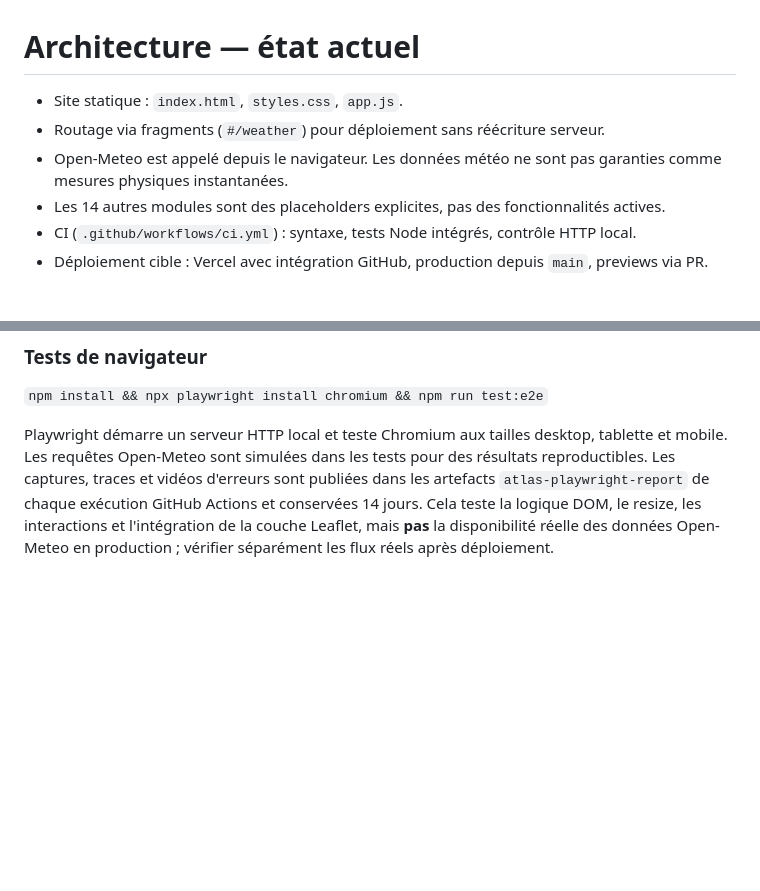
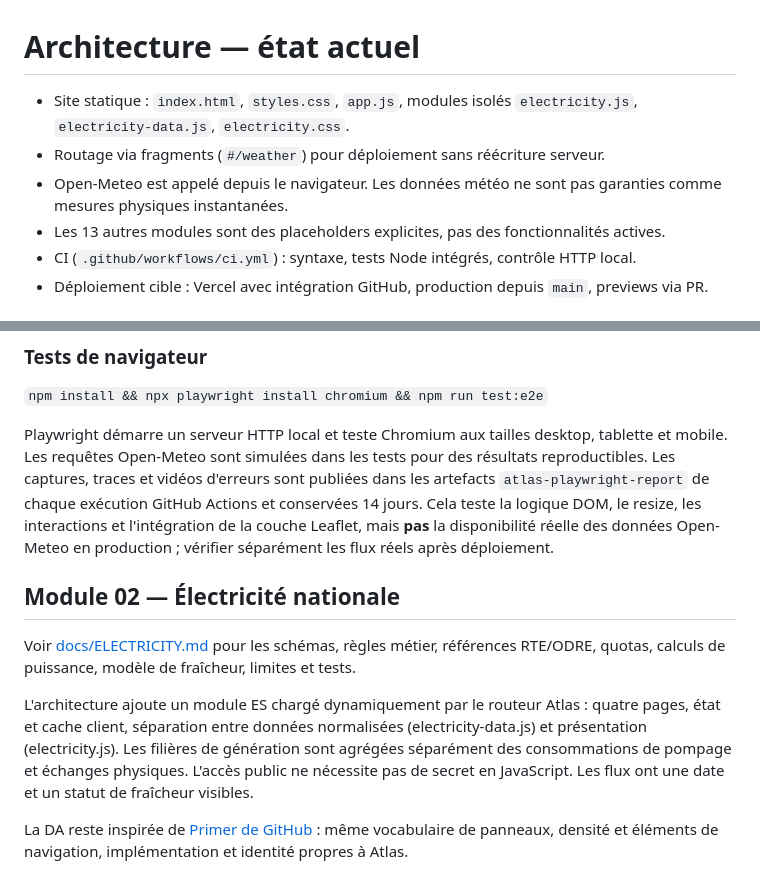
Before and after one commit to Hicha-m/atlas, a Markdown page: docs/ARCHITECTURE.md, 2 parts joined by grey strips. Drawn GitHub-style; blank space fills up the shorter version.

Commit message:
docs(architecture): document modular Electricity integration and source constraints

```diff
--- a/docs/ARCHITECTURE.md
+++ b/docs/ARCHITECTURE.md
@@ -1,9 +1,9 @@
 # Architecture — état actuel
 
-- Site statique : `index.html`, `styles.css`, `app.js`.
+- Site statique : `index.html`, `styles.css`, `app.js`, modules isolés `electricity.js`, `electricity-data.js`, `electricity.css`.
 - Routage via fragments (`#/weather`) pour déploiement sans réécriture serveur.
 - Open-Meteo est appelé depuis le navigateur. Les données météo ne sont pas garanties comme mesures physiques instantanées.
-- Les 14 autres modules sont des placeholders explicites, pas des fonctionnalités actives.
+- Les 13 autres modules sont des placeholders explicites, pas des fonctionnalités actives.
 - CI (`.github/workflows/ci.yml`) : syntaxe, tests Node intégrés, contrôle HTTP local.
 - Déploiement cible : Vercel avec intégration GitHub, production depuis `main`, previews via PR.
 
@@ -56,3 +56,11 @@ Référence explicite : [GitHub Primer](https://primer.style/) (navigation par o
 `npm install && npx playwright install chromium && npm run test:e2e`
 
 Playwright démarre un serveur HTTP local et teste Chromium aux tailles desktop, tablette et mobile. Les requêtes Open-Meteo sont simulées dans les tests pour des résultats reproductibles. Les captures, traces et vidéos d'erreurs sont publiées dans les artefacts `atlas-playwright-report` de chaque exécution GitHub Actions et conservées 14 jours. Cela teste la logique DOM, le resize, les interactions et l'intégration de la couche Leaflet, mais **pas** la disponibilité réelle des données Open-Meteo en production ; vérifier séparément les flux réels après déploiement.
+
+## Module 02 — Électricité nationale
+
+Voir [docs/ELECTRICITY.md](ELECTRICITY.md) pour les schémas, règles métier, références RTE/ODRE, quotas, calculs de puissance, modèle de fraîcheur, limites et tests.
+
+L'architecture ajoute un module ES chargé dynamiquement par le routeur Atlas : quatre pages, état et cache client, séparation entre données normalisées (electricity-data.js) et présentation (electricity.js). Les filières de génération sont agrégées séparément des consommations de pompage et échanges physiques. L'accès public ne nécessite pas de secret en JavaScript. Les flux ont une date et un statut de fraîcheur visibles.
+
+La DA reste inspirée de [Primer de GitHub](https://primer.style/) : même vocabulaire de panneaux, densité et éléments de navigation, implémentation et identité propres à Atlas.
```
